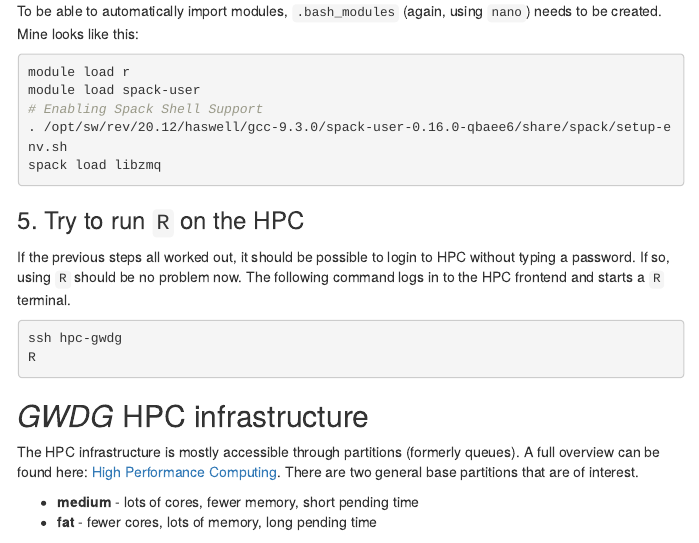
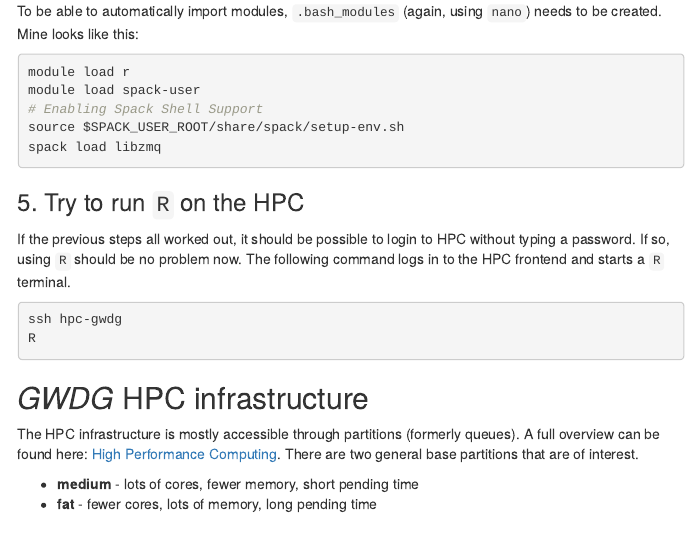
Before and after one commit to r-spatialecology/gwdg_hpc_guide, an R Markdown document (index.Rmd): the page in a window 1100 px wide, from 3050 px down. The pictures show the output file index.html that the author committed with the source, opened offline; menus at the side of the page are left out.

Commit message:
Updated spack shell support

````diff
--- a/index.Rmd
+++ b/index.Rmd
@@ -150,7 +150,7 @@ To be able to automatically import modules, `.bash_modules` (again, using `nano`
 module load r
 module load spack-user
 # Enabling Spack Shell Support
-. /opt/sw/rev/20.12/haswell/gcc-9.3.0/spack-user-0.16.0-qbaee6/share/spack/setup-env.sh
+source $SPACK_USER_ROOT/share/spack/setup-env.sh
 spack load libzmq
 ```
 
````
Also changed, not shown: index.html.
